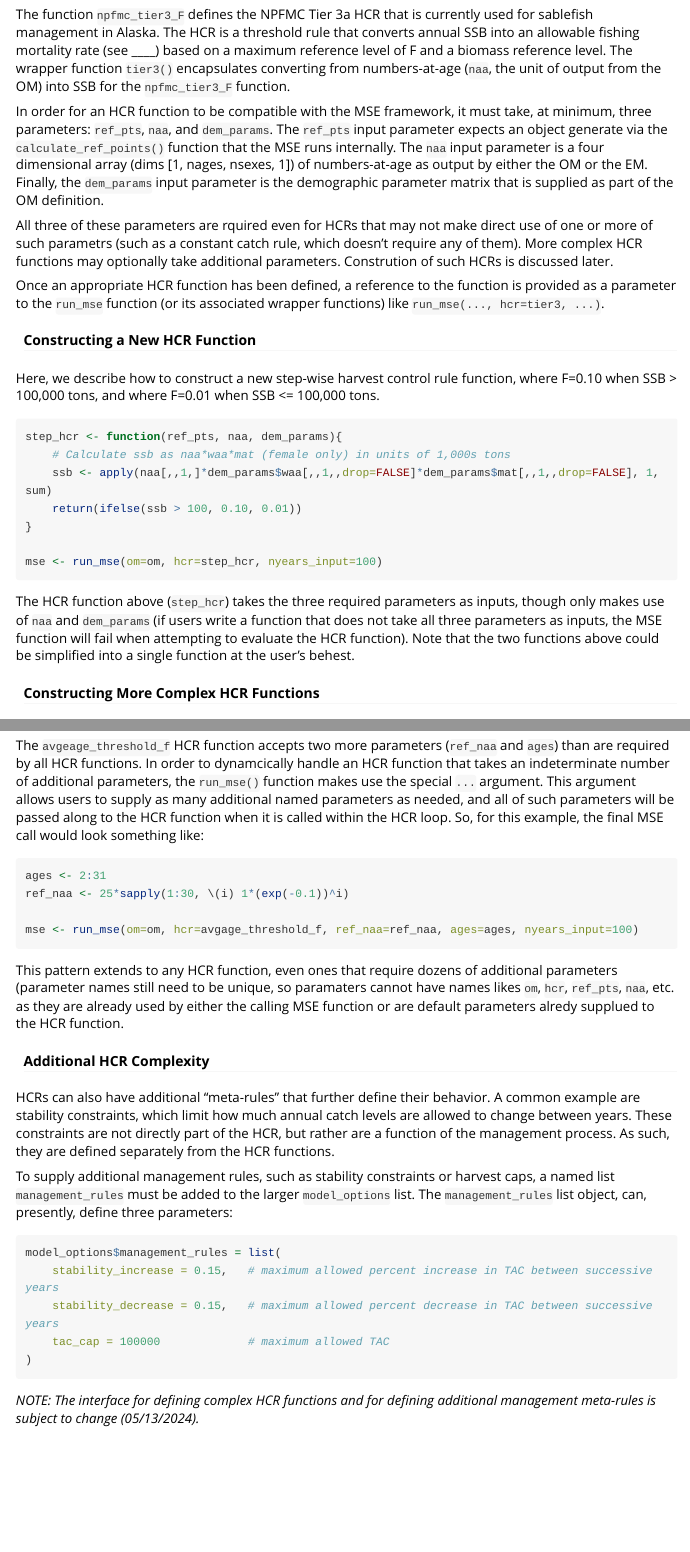
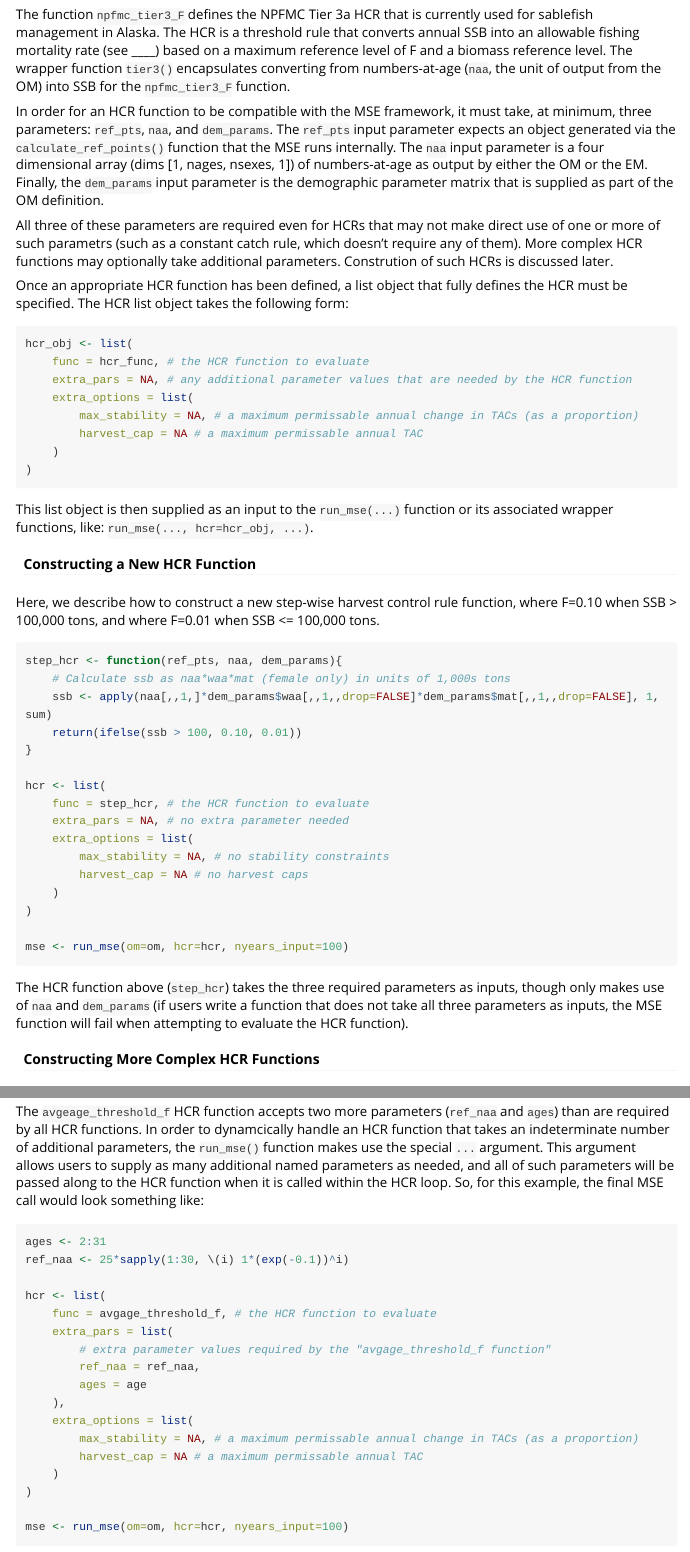
Before and after one commit to Ovec8hkin/SpatialSablefishMSE, an R Markdown document (vignettes/04_harvest_control_rule_function.Rmd): the page in a window 1100 px wide, from 1080 px down, and a second part further down, joined at a grey line. Rendered offline with R 4.5, knitr and Pandoc, with nearby package versions; long lines of code are wrapped.

Commit message:
docs: Update docs with new HCR object definition
Vignettes updated to reflect change in how HCRs are passed to the MSE function/wrappers

````diff
--- a/vignettes/04_harvest_control_rule_function.Rmd
+++ b/vignettes/04_harvest_control_rule_function.Rmd
@@ -57,11 +57,22 @@
 
 The function `npfmc_tier3_F` defines the NPFMC Tier 3a HCR that is currently used for sablefish management in Alaska. The HCR is a threshold rule that converts annual SSB into an allowable fishing mortality rate (see ____) based on a maximum reference level of F and a biomass reference level. The wrapper function `tier3()` encapsulates converting from numbers-at-age (`naa`, the unit of output from the OM) into SSB for the `npfmc_tier3_F` function.
 
-In order for an HCR function to be compatible with the MSE framework, it must take, at minimum, three parameters: `ref_pts`, `naa`, and `dem_params`. The `ref_pts` input parameter expects an object generate via the `calculate_ref_points()` function that the MSE runs internally. The `naa` input parameter is a four dimensional array (dims [1, nages, nsexes, 1]) of numbers-at-age as output by either the OM or the EM. Finally, the `dem_params` input parameter is the demographic parameter matrix that is supplied as part of the OM definition.
+In order for an HCR function to be compatible with the MSE framework, it must take, at minimum, three parameters: `ref_pts`, `naa`, and `dem_params`. The `ref_pts` input parameter expects an object generated via the `calculate_ref_points()` function that the MSE runs internally. The `naa` input parameter is a four dimensional array (dims [1, nages, nsexes, 1]) of numbers-at-age as output by either the OM or the EM. Finally, the `dem_params` input parameter is the demographic parameter matrix that is supplied as part of the OM definition.
 
-All three of these parameters are rquired even for HCRs that may not make direct use of one or more of such parametrs (such as a constant catch rule, which doesn't require any of them). More complex HCR functions may optionally take additional parameters. Constrution of such HCRs is discussed later.
+All three of these parameters are required even for HCRs that may not make direct use of one or more of such parametrs (such as a constant catch rule, which doesn't require any of them). More complex HCR functions may optionally take additional parameters. Constrution of such HCRs is discussed later.
 
-Once an appropriate HCR function has been defined, a reference to the function is provided as a parameter to the `run_mse` function (or its associated wrapper functions) like `run_mse(..., hcr=tier3, ...)`.
+Once an appropriate HCR function has been defined, a list object that fully defines the HCR must be specified. The HCR list object takes the following form:
+```{r eval=FALSE}
+hcr_obj <- list(
+    func = hcr_func, # the HCR function to evaluate
+    extra_pars = NA, # any additional parameter values that are needed by the HCR function
+    extra_options = list(
+        max_stability = NA, # a maximum permissable annual change in TACs (as a proportion)
+        harvest_cap = NA # a maximum permissable annual TAC
+    )
+)
+```
+This list object is then supplied as an input to the `run_mse(...)` function or its associated wrapper functions, like: `run_mse(..., hcr=hcr_obj, ...)`.
 
 #### Constructing a New HCR Function
 Here, we describe how to construct a new step-wise harvest control rule function, where F=0.10 when SSB > 100,000 tons, and where F=0.01 when SSB <= 100,000 tons.
@@ -74,11 +85,20 @@
     return(ifelse(ssb > 100, 0.10, 0.01))
 }
 
-mse <- run_mse(om=om, hcr=step_hcr, nyears_input=100)
+hcr <- list(
+    func = step_hcr, # the HCR function to evaluate
+    extra_pars = NA, # no extra parameter needed
+    extra_options = list(
+        max_stability = NA, # no stability constraints
+        harvest_cap = NA # no harvest caps
+    )
+)
+
+mse <- run_mse(om=om, hcr=hcr, nyears_input=100)
 
 ```
 
-The HCR function above (`step_hcr`) takes the three required parameters as inputs, though only makes use of `naa` and `dem_params` (if users write a function that does not take all three parameters as inputs, the MSE function will fail when attempting to evaluate the HCR function). Note that the two functions above could be simplified into a single function at the user's behest.
+The HCR function above (`step_hcr`) takes the three required parameters as inputs, though only makes use of `naa` and `dem_params` (if users write a function that does not take all three parameters as inputs, the MSE function will fail when attempting to evaluate the HCR function).
 
 #### Constructing More Complex HCR Functions
 Some HCRs require more information than just the three required parameters to be defined. For example, consider an HCR that wants to dynamically reduce the maximum F applied by a threshold HCR based on the average age of the population in a given year. Such an HCR can be defined like below:
@@ -113,20 +133,29 @@
 ages <- 2:31
 ref_naa <- 25*sapply(1:30, \(i) 1*(exp(-0.1))^i)
 
-mse <- run_mse(om=om, hcr=avgage_threshold_f, ref_naa=ref_naa, ages=ages, nyears_input=100)
+hcr <- list(
+    func = avgage_threshold_f, # the HCR function to evaluate
+    extra_pars = list(
+        # extra parameter values required by the "avgage_threshold_f function"
+        ref_naa = ref_naa,
+        ages = age
+    ),
+    extra_options = list(
+        max_stability = NA, # a maximum permissable annual change in TACs (as a proportion)
+        harvest_cap = NA # a maximum permissable annual TAC
+    )
+)
+
+mse <- run_mse(om=om, hcr=hcr, nyears_input=100)
 
 ```
 
 This pattern extends to any HCR function, even ones that require dozens of additional parameters (parameter names still need to be unique, so paramaters cannot have names likes `om`, `hcr`, `ref_pts`, `naa`, etc. as they are already used by either the calling MSE function or are default parameters alredy supplued to the HCR function.
 
 #### Additional HCR Complexity
-HCRs can also have additional "meta-rules" that further define their behavior. A common example are stability constraints, which limit how much annual catch levels are allowed to change between years. These constraints are not directly part of the HCR, but rather are a function of the management process. As such, they are defined separately from the HCR functions.
+HCRs can also have additional "meta-rules" that further define their behavior. A common example are stability constraints, which limit how much annual catch levels are allowed to change between years. These constraints are defined by the `extra_options` list object within the larged HCR object definition.
 
-To supply additional management rules, such as stability constraints or harvest caps, a named list `management_rules` must be added to the larger `model_options` list. The `management_rules` list object, can, presently, define three parameters:
+To supply additional management rules, such as stability constraints or harvest caps, a named list `extra_options` must be added to the larger `hcr` list. The `extra_options` list object, can, presently, define three parameters:
 
 ```{r, mngmt_rules_list, eval=FALSE}
 
-model_options$management_rules = list(
-    stability_increase = 0.15,   # maximum allowed percent increase in TAC between successive years
-    stability_decrease = 0.15,   # maximum allowed percent decrease in TAC between successive years
-    tac_cap = 100000             # maximum allowed TAC
````
Also changed, not shown: docs/pkgdown.yml, docs/search.json, vignettes/04_harvest_control_rule_function.Rmd (5 more changed lines), 1 other file.
